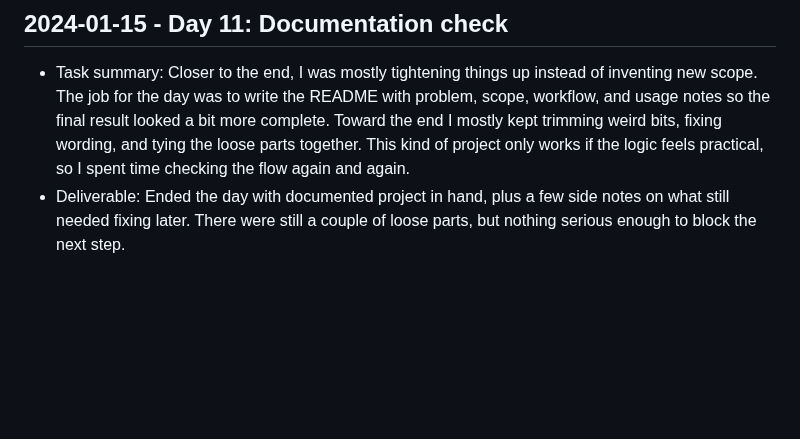
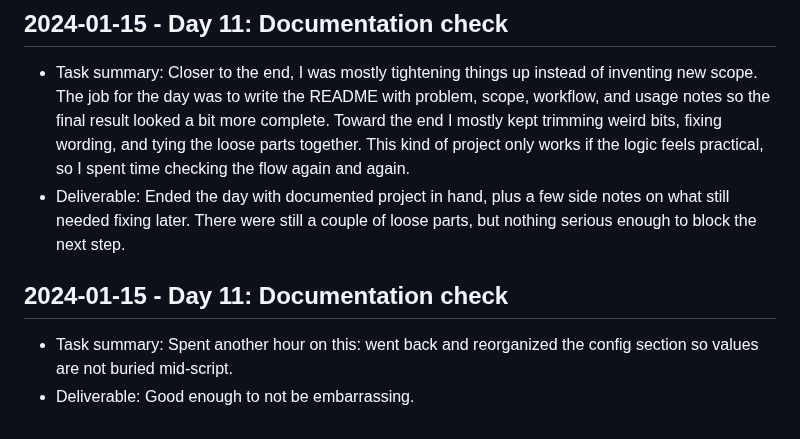
Before and after one commit to harshitpaunikar1/yard-management-platform, a Markdown page: .github/project-buildup-history.md, the part around the change. Drawn GitHub-style; blank space fills up the shorter version.

Commit message:
Day 11: Documentation check
Project: Yard Management Platform
Category: ops_platform / generic
Date: 2024-01-15

Task:
Spent another hour on this: went back and reorganized the config section
so values are not buried mid-script.

Deliverable:
Good enough to not be embarrassing.

```diff
--- a/.github/project-buildup-history.md
+++ b/.github/project-buildup-history.md
@@ -80,3 +80,7 @@
 
 - Task summary: Closer to the end, I was mostly tightening things up instead of inventing new scope. The job for the day was to write the README with problem, scope, workflow, and usage notes so the final result looked a bit more complete. Toward the end I mostly kept trimming weird bits, fixing wording, and tying the loose parts together. This kind of project only works if the logic feels practical, so I spent time checking the flow again and again.
 - Deliverable: Ended the day with documented project in hand, plus a few side notes on what still needed fixing later. There were still a couple of loose parts, but nothing serious enough to block the next step.
+## 2024-01-15 - Day 11: Documentation check
+
+- Task summary: Spent another hour on this: went back and reorganized the config section so values are not buried mid-script.
+- Deliverable: Good enough to not be embarrassing.
```
